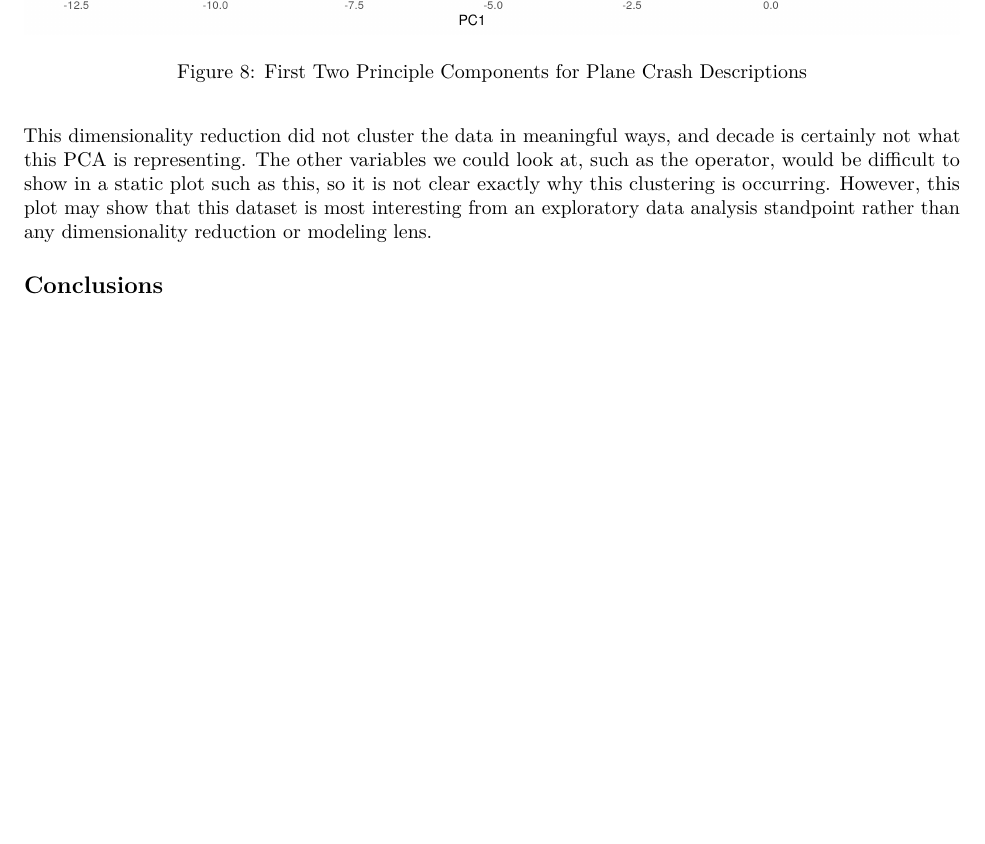
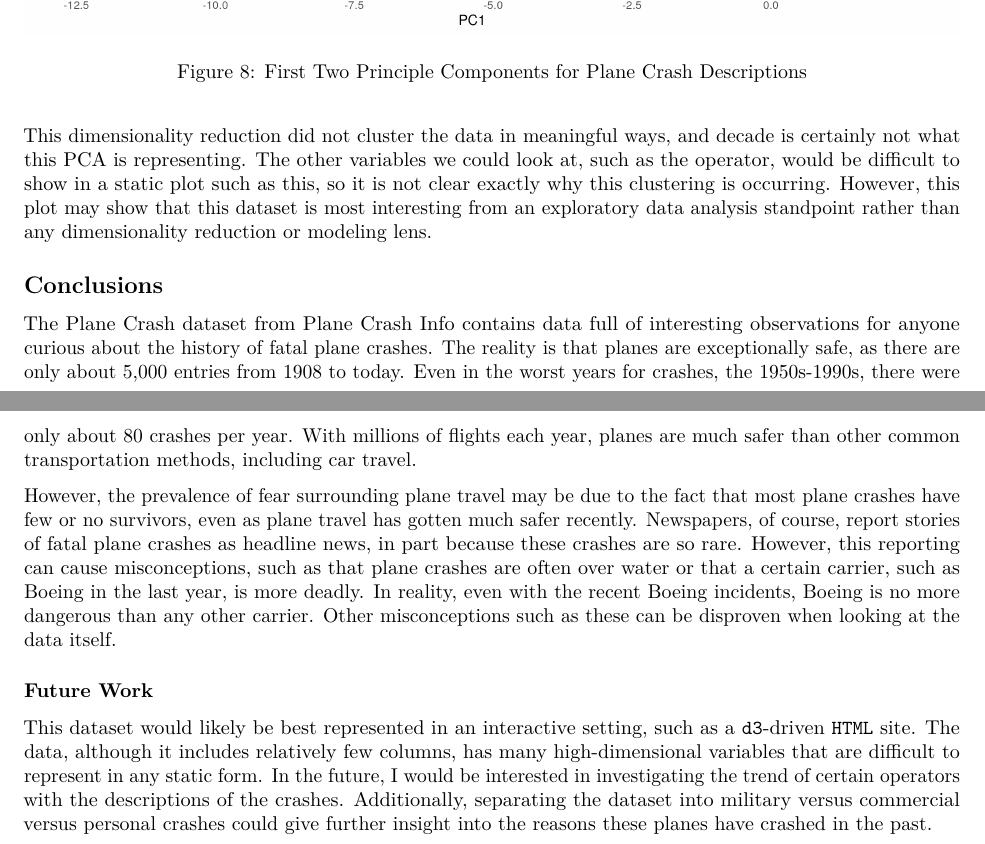
Before and after one commit to rachieg2/final_project, an R Markdown document (report.Rmd): part of page 10 of 10 before the commit and two parts of pages 10 and 11 of 11 after it, the two joined at a grey line, cut so that both start at the same text, the shorter picture padded with empty space. Rendered offline with R 4.5, knitr and Pandoc, then LaTeX, with nearby package versions.

Commit message:
Add conclusions

```diff
--- a/report.Rmd
+++ b/report.Rmd
@@ -125,3 +125,12 @@ knitr::include_graphics("figures/pca_decade.png")
 This dimensionality reduction did not cluster the data in meaningful ways, and decade is certainly not what this PCA is representing. The other variables we could look at, such as the operator, would be difficult to show in a static plot such as this, so it is not clear exactly why this clustering is occurring. However, this plot may show that this dataset is most interesting from an exploratory data analysis standpoint rather than any dimensionality reduction or modeling lens.
 
 ## Conclusions
+
+The Plane Crash dataset from [Plane Crash Info](https://www.planecrashinfo.com/) contains data full of interesting observations for anyone curious about the history of fatal plane crashes. The reality is that planes are exceptionally safe, as there are only about 5,000 entries from 1908 to today. Even in the worst years for crashes, the 1950s-1990s, there were only about 80 crashes per year. With millions of flights each year, planes are much safer than other common transportation methods, including car travel.
+
+However, the prevalence of fear surrounding plane travel may be due to the fact that most plane crashes have few or no survivors, even as plane travel has gotten much safer recently. Newspapers, of course, report stories of fatal plane crashes as headline news, in part because these crashes are so rare. However, this reporting can cause misconceptions, such as that plane crashes are often over water or that a certain carrier, such as Boeing in the last year, is more deadly. In reality, even with the recent Boeing incidents, Boeing is no more dangerous than any other carrier. Other misconceptions such as these can be disproven when looking at the data itself.
+
+
+### Future Work
+
+This dataset would likely be best represented in an interactive setting, such as a `d3`-driven `HTML` site. The data, although it includes relatively few columns, has many high-dimensional variables that are difficult to represent in any static form. In the future, I would be interested in investigating the trend of certain operators with the descriptions of the crashes. Additionally, separating the dataset into military versus commercial versus personal crashes could give further insight into the reasons these planes have crashed in the past.
```
Also changed, not shown: report.Rmd (2 more changed lines).
